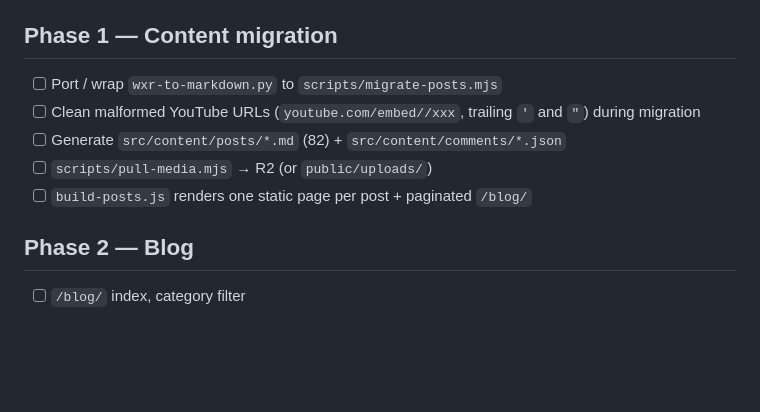
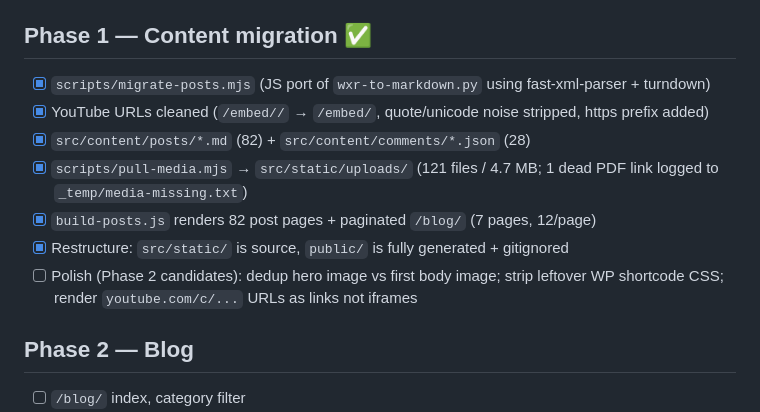
Before and after one commit to pbwebdev/cardanode, a Markdown page: docs/ROADMAP.md, the part around the change. Drawn GitHub-style; blank space fills up the shorter version.

Commit message:
Roadmap: mark Phase 1 complete
121 media files pulled (4.7 MB total), 1 dead PDF link logged.
Build produces 89 HTML pages + assets; dry-run deploy validates.

Co-Authored-By: Claude Opus 4.7 (1M context) <noreply@anthropic.com>

```diff
--- a/docs/ROADMAP.md
+++ b/docs/ROADMAP.md
@@ -13,12 +13,14 @@ Tracks the eight phases from the build brief. Tick items as they land. The brief
 - [ ] aiagent-linux bootstrap (install wrangler, `npm install`)
 - [ ] First deploy to `cardanode.workers.dev`
 
-## Phase 1 — Content migration
-- [ ] Port / wrap `wxr-to-markdown.py` to `scripts/migrate-posts.mjs`
-- [ ] Clean malformed YouTube URLs (`youtube.com/embed//xxx`, trailing `'` and `"`) during migration
-- [ ] Generate `src/content/posts/*.md` (82) + `src/content/comments/*.json`
-- [ ] `scripts/pull-media.mjs` → R2 (or `public/uploads/`)
-- [ ] `build-posts.js` renders one static page per post + paginated `/blog/`
+## Phase 1 — Content migration ✅
+- [x] `scripts/migrate-posts.mjs` (JS port of `wxr-to-markdown.py` using fast-xml-parser + turndown)
+- [x] YouTube URLs cleaned (`/embed//` → `/embed/`, quote/unicode noise stripped, https prefix added)
+- [x] `src/content/posts/*.md` (82) + `src/content/comments/*.json` (28)
+- [x] `scripts/pull-media.mjs` → `src/static/uploads/` (121 files / 4.7 MB; 1 dead PDF link logged to `_temp/media-missing.txt`)
+- [x] `build-posts.js` renders 82 post pages + paginated `/blog/` (7 pages, 12/page)
+- [x] Restructure: `src/static/` is source, `public/` is fully generated + gitignored
+- [ ] Polish (Phase 2 candidates): dedup hero image vs first body image; strip leftover WP shortcode CSS; render `youtube.com/c/...` URLs as links not iframes
 
 ## Phase 2 — Blog
 - [ ] `/blog/` index, category filter
```
